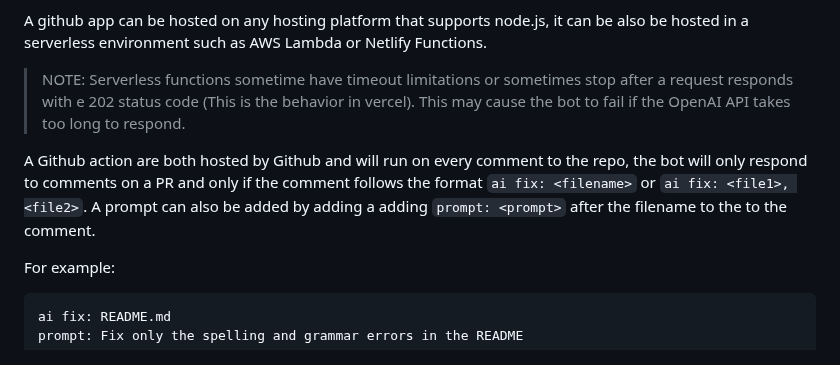
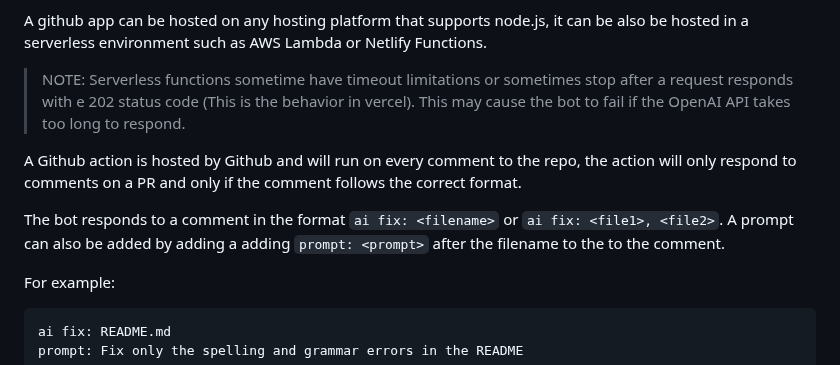
Before and after one commit to tinacms/markdown-bot, a Markdown page: README.md, the part around the change. Rendered like a GitHub page.

Commit message:
fix typos

```diff
--- a/README.md
+++ b/README.md
@@ -21,7 +21,9 @@ A github app can be hosted on any hosting platform that supports node.js, it can
 
 > NOTE: Serverless functions sometime have timeout limitations or sometimes stop after a request responds with e 202 status code (This is the behavior in vercel). This may cause the bot to fail if the OpenAI API takes too long to respond.
 
-A Github action are both hosted by Github and will run on every comment to the repo, the bot will only respond to comments on a PR and only if the comment follows the format `ai fix: <filename>` or `ai fix: <file1>, <file2>`. A prompt can also be added by adding a adding `prompt: <prompt>` after the filename to the to the comment.
+A Github action is hosted by Github and will run on every comment to the repo, the action will only respond to comments on a PR and only if the comment follows the correct format.
+
+The bot responds to a comment in the format `ai fix: <filename>` or `ai fix: <file1>, <file2>`. A prompt can also be added by adding a adding `prompt: <prompt>` after the filename to the to the comment.
 
 For example:
 
```
